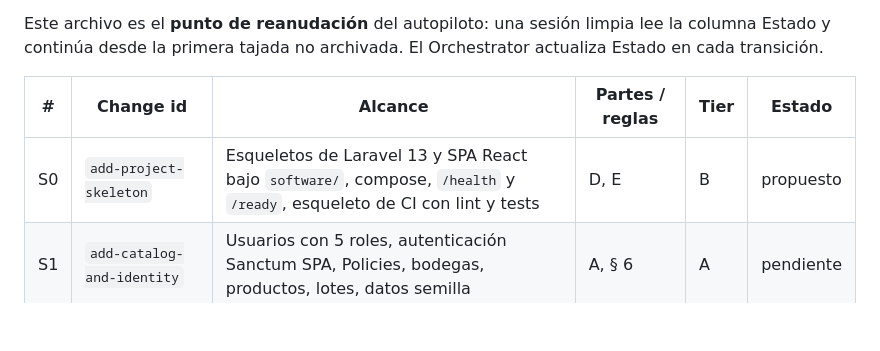
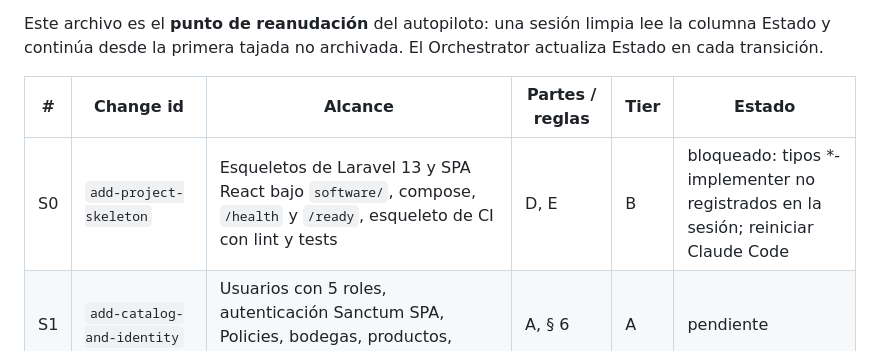
Before and after one commit to pedrozopayares/Dispensart, a Markdown page: openspec/ROADMAP.md, the part around the change. Drawn GitHub-style; blank space fills up the shorter version.

Commit message:
chore: pausa del esqueleto S0 hasta reiniciar la sesión de agentes
Registra el bloqueo y el punto de reanudación en el roadmap y el journal.

Co-Authored-By: Claude Opus 5.5 <noreply@anthropic.com>
Claude-Session: https://claude.ai/code/session_01H1FUXFo6WrsqXYXiRBiaUV

```diff
--- a/openspec/ROADMAP.md
+++ b/openspec/ROADMAP.md
@@ -8,7 +8,7 @@ continúa desde la primera tajada no archivada. El Orchestrator actualiza Estado
 
 | # | Change id | Alcance | Partes / reglas | Tier | Estado |
 |---|---|---|---|---|---|
-| S0 | `add-project-skeleton` | Esqueletos de Laravel 13 y SPA React bajo `software/`, compose, `/health` y `/ready`, esqueleto de CI con lint y tests | D, E | B | propuesto |
+| S0 | `add-project-skeleton` | Esqueletos de Laravel 13 y SPA React bajo `software/`, compose, `/health` y `/ready`, esqueleto de CI con lint y tests | D, E | B | bloqueado: tipos *-implementer no registrados en la sesión; reiniciar Claude Code |
 | S1 | `add-catalog-and-identity` | Usuarios con 5 roles, autenticación Sanctum SPA, Policies, bodegas, productos, lotes, datos semilla | A, § 6 | A | pendiente |
 | S2 | `add-stock-and-kardex` | Existencias por bodega+producto+lote, kardex solo inserción, restricciones en DB, ajustes | A, RN-01, RN-06 | A | pendiente |
 | S3 | `add-dispensation` | Pacientes, prescripciones, asignación FEFO, bloqueo, idempotencia, coautorización de control especial, bitácora de acceso, enmascarado | A, RN-02..05, RN-09, RN-10 | A | pendiente |
```
Also changed, not shown: 1 other file.
